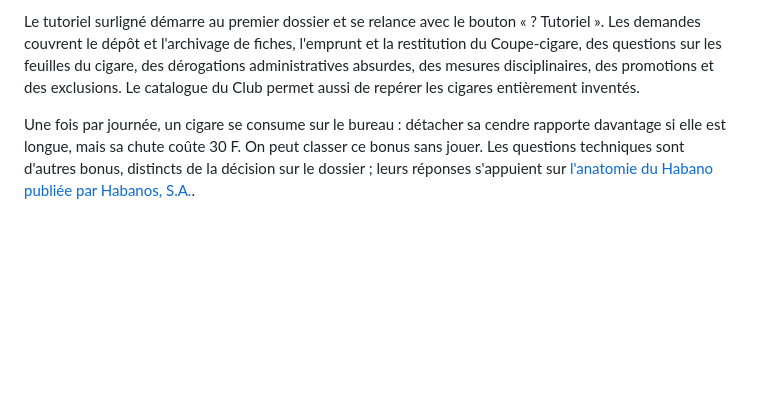
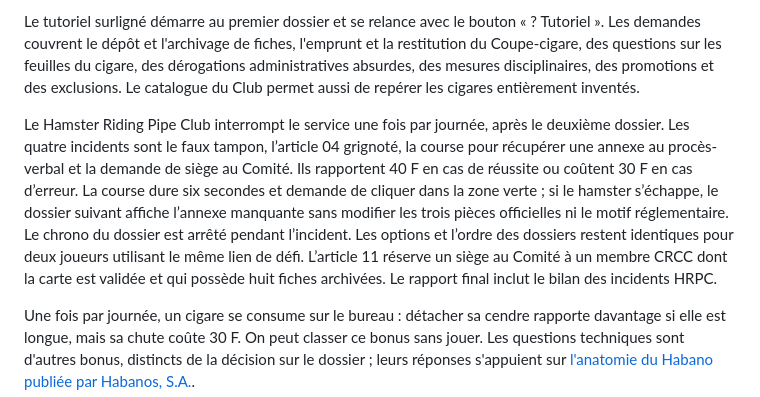
Before and after one commit to kvalium/Cruising-Rats-Cigar-Club, a Markdown page: README.md, the part around the change. GitHub-like rendering; blank space fills up the shorter version.

Commit message:
Documenter les interventions du club rival

```diff
--- a/README.md
+++ b/README.md
@@ -33,6 +33,8 @@ Le jeu est accessible à `jeu/` sur GitHub Pages. Au fil de quatre journées et
 
 Le tutoriel surligné démarre au premier dossier et se relance avec le bouton « ? Tutoriel ». Les demandes couvrent le dépôt et l'archivage de fiches, l'emprunt et la restitution du Coupe-cigare, des questions sur les feuilles du cigare, des dérogations administratives absurdes, des mesures disciplinaires, des promotions et des exclusions. Le catalogue du Club permet aussi de repérer les cigares entièrement inventés.
 
+Le Hamster Riding Pipe Club interrompt le service une fois par journée, après le deuxième dossier. Les quatre incidents sont le faux tampon, l’article 04 grignoté, la course pour récupérer une annexe au procès-verbal et la demande de siège au Comité. Ils rapportent 40 F en cas de réussite ou coûtent 30 F en cas d’erreur. La course dure six secondes et demande de cliquer dans la zone verte ; si le hamster s’échappe, le dossier suivant affiche l’annexe manquante sans modifier les trois pièces officielles ni le motif réglementaire. Le chrono du dossier est arrêté pendant l’incident. Les options et l’ordre des dossiers restent identiques pour deux joueurs utilisant le même lien de défi. L’article 11 réserve un siège au Comité à un membre CRCC dont la carte est validée et qui possède huit fiches archivées. Le rapport final inclut le bilan des incidents HRPC.
+
 Une fois par journée, un cigare se consume sur le bureau : détacher sa cendre rapporte davantage si elle est longue, mais sa chute coûte 30 F. On peut classer ce bonus sans jouer. Les questions techniques sont d'autres bonus, distincts de la décision sur le dossier ; leurs réponses s'appuient sur [l'anatomie du Habano publiée par Habanos, S.A.](https://www.habanos.com/en/the-anatomy-of-a-habano/).
 
 La partie en cours est conservée localement dans le navigateur. Le score final peut être partagé ou copié. Pour jouer à deux, créez un lien de défi dès l'accueil, envoyez-le à l'autre joueur et démarrez chacun sur un appareil ou navigateur distinct : l'ordre des dossiers est commun, les décisions restent individuelles. Le mode chrono de 30 secondes par dossier est facultatif et figure dans le lien ; les dossiers express sont limités à 20 secondes dans tous les modes. Aucun compte ni serveur de scores n'est nécessaire.
```
